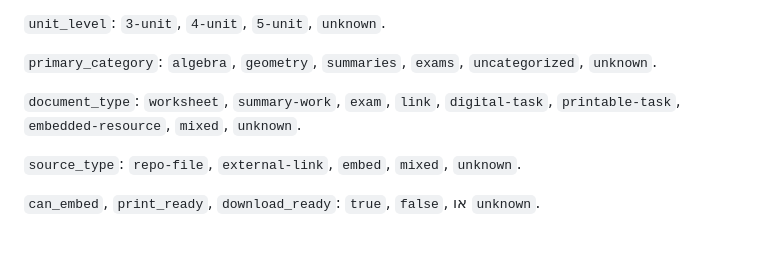
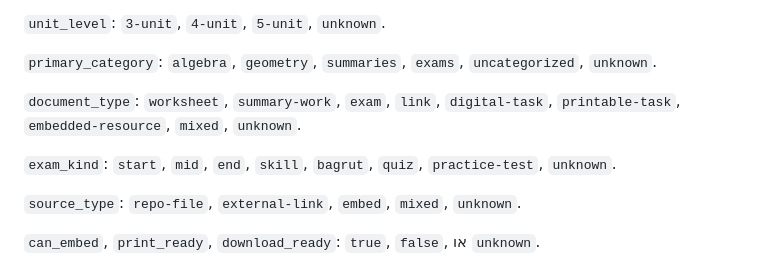
Before and after one commit to yanivmizrachiy/maagar, a Markdown page: RULES.md, the part around the change. Rendered like a GitHub page; blank space fills up the shorter version.

Commit message:
docs: document exam kind values

```diff
--- a/RULES.md
+++ b/RULES.md
@@ -215,6 +215,8 @@ docs/
 
 `document_type`: `worksheet`, `summary-work`, `exam`, `link`, `digital-task`, `printable-task`, `embedded-resource`, `mixed`, `unknown`.
 
+`exam_kind`: `start`, `mid`, `end`, `skill`, `bagrut`, `quiz`, `practice-test`, `unknown`.
+
 `source_type`: `repo-file`, `external-link`, `embed`, `mixed`, `unknown`.
 
 `can_embed`, `print_ready`, `download_ready`: `true`, `false`, או `unknown`.
```
